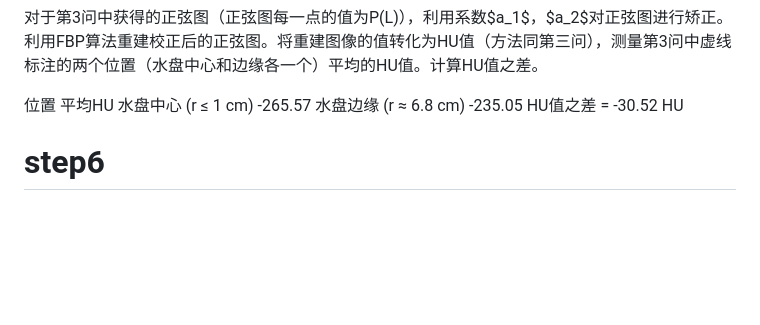
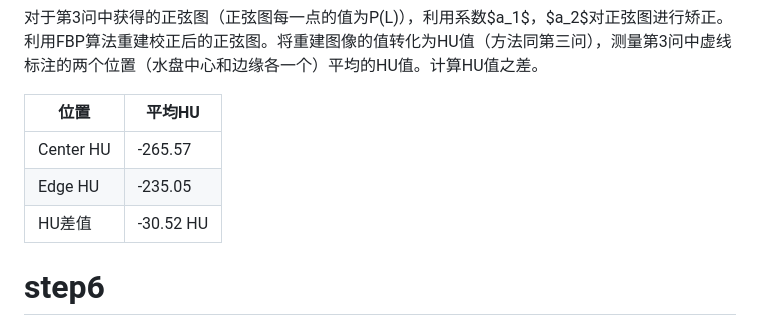
Before and after one commit to Gsheen76/My-Obsidian, a Markdown page: 研0学习/任务3.md, the part around one of its changes. Drawn GitHub-style; blank space fills up the shorter version.

Commit message:
vault backup: 2026-04-26 18:54:50

```diff
--- a/研0学习/任务3.md
+++ b/研0学习/任务3.md
@@ -124,10 +124,12 @@
 
 对于第3问中获得的正弦图（正弦图每一点的值为P(L)），利用系数$a_1$，$a_2$对正弦图进行矫正。利用FBP算法重建校正后的正弦图。将重建图像的值转化为HU值（方法同第三问），测量第3问中虚线标注的两个位置（水盘中心和边缘各一个）平均的HU值。计算HU值之差。
 
-位置	平均HU
-水盘中心 (r ≤ 1 cm)	-265.57
-水盘边缘 (r ≈ 6.8 cm)	-235.05
-HU值之差 = -30.52 HU
+| 位置        | 平均HU      |
+| --------- | --------- |
+| Center HU | -265.57   |
+| Edge HU   | -235.05   |
+| HU差值      | -30.52 HU |
+
 # step6
 
 对第4问中经过铜片滤波的$Ω_{filtered (E)}$重复第5问中的软件硬化伪影的操作，重点比较此光谱下的矫正系数$a_1$,$a_2$和第5问中是否相同，回答问题：对于某一光谱的硬化伪影矫正系数能直接用于另一光谱吗？
```
Also changed, not shown: other parts of 研0学习/任务3.md (+4 -4 lines).
